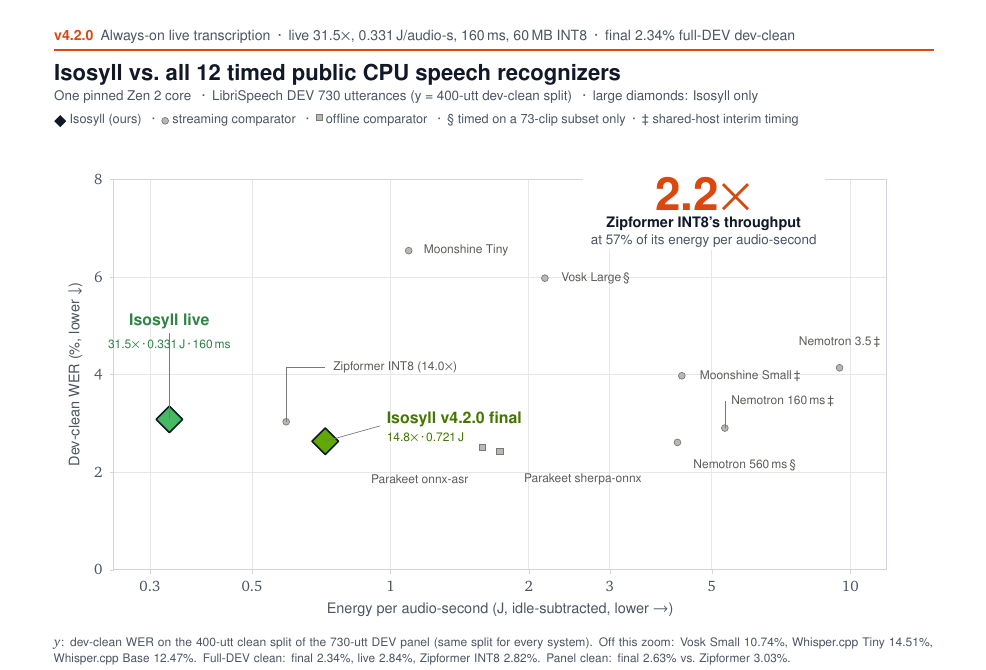
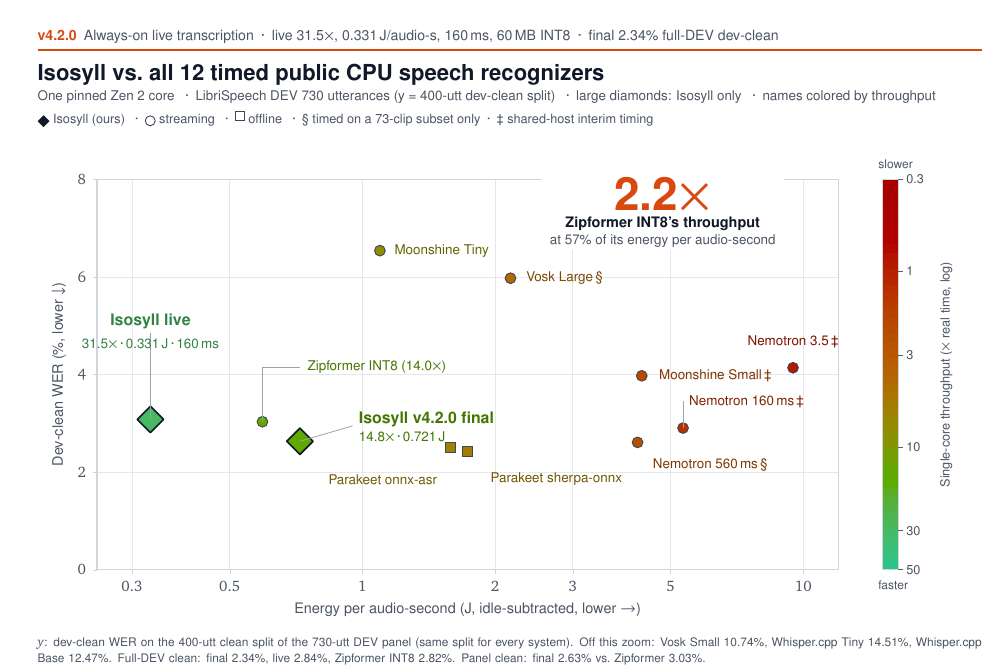
Before and after one commit to neverhuman/jsr, a LaTeX figure (docs/paper/figures/money_standalone.tex, which reads docs/paper/data/metrics.tex, docs/paper/figures/money_focused.tex): the whole page. Compiled offline with pdfLaTeX.

Commit message:
docs(paper): restore throughput colours and colour bar on the hero
Keep only Isosyll as large diamonds with leader-line labels at the
measured coordinates. Colour every comparator mark and name by
single-core throughput and bring back the colour bar, as in #175.
Numbers are unchanged. Regenerate money.png, the paper, and the
arXiv zip. No model or engine changes.

Hook skip (JANKURAI_SKIP_HOOKS=1, once): local diff-audit hard findings are
pre-existing HLT-007 on contracts/events and HLT-017 on crates/domain, not
introduced here. CI jankurai is unmodified and remains the merge gate.

```diff
--- a/docs/paper/data/metrics.tex
+++ b/docs/paper/data/metrics.tex
@@ -227,4 +227,4 @@
 \newcommand{\VsVerdictTwo}{lower than}% [exploratory] text
 \newcommand{\VsZipChunk}{320}% [exploratory] ms
 
-\newcommand{\MoneyCaption}{Dev-clean WER against energy per audio-second (log $x$) on the 730-utterance DEV panel (400-utt clean split, $y$ zoomed to 8\%); large diamonds mark Isosyll only and comparators are small muted marks (AMD core-energy registers, idle floor subtracted, median over core-clean counterbalanced blocks; Isosyll from the R8/R9 full-panel blocks, others in separate sessions (the R7 matched campaign on the \RsevenClips-clip subset); the \VsEnergyPctOne\% callout is the paired R8 ratio to Zipformer INT8; not wall power). Isosyll final (utterance-end pass) and live (160\,ms chunk) use one \ColdHeadModel\,MB INT8 artifact each, timed with Zipformer INT8 in the same quiet blocks; circles stream, squares are offline whole-clip, \S\ marks timing on a 73-clip subset only, and \ddag\ marks interim timing on a shared host.}
+\newcommand{\MoneyCaption}{Dev-clean WER against energy per audio-second (log $x$) on the 730-utterance DEV panel (400-utt clean split, $y$ zoomed to 8\%); large diamonds mark Isosyll only; names and fills show throughput, green fastest (AMD core-energy registers, idle floor subtracted, median over core-clean counterbalanced blocks; Isosyll from the R8/R9 full-panel blocks, others in separate sessions (the R7 matched campaign on the \RsevenClips-clip subset); the \VsEnergyPctOne\% callout is the paired R8 ratio to Zipformer INT8; not wall power). Isosyll final (utterance-end pass) and live (160\,ms chunk) use one \ColdHeadModel\,MB INT8 artifact each, timed with Zipformer INT8 in the same quiet blocks; circles stream, squares are offline whole-clip, \S\ marks timing on a 73-clip subset only, and \ddag\ marks interim timing on a shared host.}
--- a/docs/paper/figures/money_focused.tex
+++ b/docs/paper/figures/money_focused.tex
@@ -13,22 +14,20 @@
   \vspace{1.6pt}{\color{#2}\hrule height 0.75pt}%
   \end{minipage}%
 }
-\definecolor{compfill}{HTML}{B8B8B4}
-\definecolor{compline}{HTML}{7A7A74}
-\definecolor{complabel}{HTML}{5C5C58}
-% \syscolor{Key} still defines the Isosyll throughput colours used on our two diamonds.
+% \syscolor{Key} defines ecKey (throughput colour) and ncKey (that colour darkened for text).
 \def\syscolor#1{%
   \definecolor{ec#1}{HTML}{\csname Hero#1Color\endcsname}%
   \ifnum\csname Hero#1Metered\endcsname>0\relax\colorlet{nc#1}{ec#1!70!black}\else\colorlet{nc#1}{sub}\fi}
-% Comparators: small muted circle (streaming) or square (offline). Never a diamond.
+% Comparators: normal-size circle (streaming) or square (offline), filled by throughput. Never a diamond.
 \def\sysmark#1#2#3{% key, shape (circle|square), unused
   \ifnum\csname Hero#1On\endcsname>0\relax
-  \ifx#2c\node[circle,inner sep=0pt,minimum size=3.4pt,fill=compfill,draw=compline,line width=.35pt]
+  \syscolor{#1}%
+  \ifx#2c\node[circle,inner sep=0pt,minimum size=5.4pt,fill=ec#1,draw=ink!80,line width=.45pt]
     at (axis cs:\csname Hero#1X\endcsname,\csname Hero#1Y\endcsname) {};\else
-  \node[rectangle,inner sep=0pt,minimum size=3.1pt,fill=compfill,draw=compline,line width=.35pt]
+  \node[rectangle,inner sep=0pt,minimum size=5pt,fill=ec#1,draw=ink!80,line width=.45pt]
     at (axis cs:\csname Hero#1X\endcsname,\csname Hero#1Y\endcsname) {};\fi
   \fi}
-\def\syslabel#1#2#3#4#5{\ifnum\csname Hero#1On\endcsname>0\relax\node[comp,anchor=#2,text=complabel] at (axis cs:#3,#4) {#5};\fi}
+\def\syslabel#1#2#3#4#5{\ifnum\csname Hero#1On\endcsname>0\relax\syscolor{#1}\node[comp,anchor=#2,text=nc#1] at (axis cs:#3,#4) {#5};\fi}
 \def\sysleader#1#2{\ifnum\csname Hero#1On\endcsname>0\relax\draw[leader] (axis cs:\csname Hero#1X\endcsname,\csname Hero#1Y\endcsname) #2;\fi}
 % Diamond at a log-axis coordinate: a node at (axis cs:...), not a shifted scope.
 \def\ourdiamond#1{% key (Final or LiveLm)
@@ -38,12 +37,12 @@
 \begin{tikzpicture}[
   every node/.style={font=\sffamily\footnotesize,text=ink},
   identity/.style={font=\sffamily\fontsize{9}{10.6}\selectfont\bfseries,inner sep=0pt},
-  comp/.style={font=\sffamily\fontsize{6.8}{8}\selectfont,inner sep=0pt},
-  leader/.style={draw=compline,line width=.35pt},
+  comp/.style={font=\sffamily\fontsize{7.6}{8.8}\selectfont,inner sep=0pt},
+  leader/.style={draw=muted,line width=.4pt},
 ]
 \begin{axis}[
   name=matchedplot,
-  width=388pt,height=196pt,scale only axis,clip=false,
+  width=372pt,height=196pt,scale only axis,clip=false,
   xmode=log,xmin=\HeroXmin,xmax=\HeroXmax,ymin=0,ymax=\HeroYmax,
   xtick/.expanded=\HeroXticks,ytick/.expanded=\HeroYticks,
   log ticks with fixed point,
@@ -108,31 +107,46 @@
 % ------------------------------------------------------------------ title block
 
 \node[anchor=south west,inner sep=0pt] at ([xshift=-30pt,yshift=26pt]matchedplot.north west) {%
-  \begin{minipage}{450pt}%
-  \herokicker{450pt}{accent}{v4.2.0}{Always-on live transcription\enspace\textperiodcentered\enspace live \ColdLiveSpeed$\times$, \ColdLiveWatts\,J/audio-s, 160\,ms, \ColdHeadModel\,MB INT8\enspace\textperiodcentered\enspace final \FinFullClean\% full-DEV dev-clean}\par
+  \begin{minipage}{474pt}%
+  \herokicker{474pt}{accent}{v4.2.0}{Always-on live transcription\enspace\textperiodcentered\enspace live \ColdLiveSpeed$\times$, \ColdLiveWatts\,J/audio-s, 160\,ms, \ColdHeadModel\,MB INT8\enspace\textperiodcentered\enspace final \FinFullClean\% full-DEV dev-clean}\par
   \vspace{5pt}
   {\sffamily\bfseries\fontsize{12.5}{15}\selectfont\color{ink}Isosyll vs.\ all \ColdComparatorCount{} timed public CPU speech recognizers\par}
   \vspace{1pt}
   {\sffamily\fontsize{7.6}{9.2}\selectfont\color{sub}%
     One pinned Zen~2 core \enspace\textperiodcentered\enspace LibriSpeech DEV 730 utterances (y = 400-utt dev-clean split)
-    \enspace\textperiodcentered\enspace large diamonds: Isosyll only\par}
+    \enspace\textperiodcentered\enspace large diamonds: Isosyll only
+    \enspace\textperiodcentered\enspace names colored by throughput\par}
   \vspace{2pt}
   {\sffamily\fontsize{7.2}{8.8}\selectfont\color{sub}%
     \tikz[baseline=-.35ex]\fill[ink] (0,3pt)--(3pt,0)--(0,-3pt)--(-3pt,0)--cycle;~Isosyll (ours)
     \enspace\textperiodcentered\enspace
-    \tikz[baseline=-.4ex]\draw[compline,fill=compfill,line width=.35pt] (0,0) circle (1.7pt);~streaming comparator
+    \tikz[baseline=-.4ex]\draw[ink!80,fill=white,line width=.45pt] (0,0) circle (2.5pt);~streaming
     \enspace\textperiodcentered\enspace
-    \tikz[baseline=-.45ex]\draw[compline,fill=compfill,line width=.35pt] (0,0) rectangle (3.1pt,3.1pt);~offline comparator
+    \tikz[baseline=-.45ex]\draw[ink!80,fill=white,line width=.45pt] (0,0) rectangle (4.6pt,4.6pt);~offline
     \enspace\textperiodcentered\enspace
     \S~timed on a 73-clip subset only%
     \ifnum\HeroAnyFaded>0\relax\enspace\textperiodcentered\enspace\ddag~shared-host interim timing\fi
     \ifnum\HeroAnyNotMetered>0\relax\enspace\textperiodcentered\enspace
-    \tikz[baseline=-.4ex]\draw[compline,fill=nmgrey,line width=.35pt] (0,0) circle (1.7pt);~not metered\fi}%
+    \tikz[baseline=-.4ex]\draw[ink!80,fill=nmgrey,line width=.45pt] (0,0) circle (2.5pt);~not metered\fi}%
   \end{minipage}};
 
-% Throughput ramp macros stay in money_layout.tex (generated) but this figure uses muted comparator marks.
+% ------------------------------------------------------------------ throughput colour bar (log scale, green = faster)
+\begin{scope}[shift={([xshift=22pt]matchedplot.south east)}]
+  \pgfmathsetmacro{\barh}{196}%
+  \foreach \hex [count=\i from 0] in \HeroRampHex {%
+    \definecolor{rampstep\i}{HTML}{\hex}%
+    \fill[rampstep\i] (0,{\i*\barh/48 pt}) rectangle (8pt,{(\i+1)*\barh/48 pt+.3pt});}
+  \draw[hair,line width=.4pt] (0,0) rectangle (8pt,\barh pt);
+  \foreach \frac/\lab in \HeroRampTicks {%
+    \draw[ink!70,line width=.4pt] (8pt,{\frac*\barh pt}) -- (10.5pt,{\frac*\barh pt});
+    \node[anchor=west,font=\sffamily\fontsize{7.2}{8.6}\selectfont,text=sub,inner sep=0pt] at (12pt,{\frac*\barh pt}) {\lab};}
+  \node[rotate=90,anchor=north,font=\sffamily\fontsize{7.2}{8.6}\selectfont,text=sub,inner sep=0pt]
+    at (29pt,{\barh/2 pt}) {\HeroBarTitle};
+  \node[anchor=south west,font=\sffamily\fontsize{6.8}{8}\selectfont,text=sub,inner sep=0pt] at (-2pt,{\barh pt+5pt}) {slower};
+  \node[anchor=north west,font=\sffamily\fontsize{6.8}{8}\selectfont,text=sub,inner sep=0pt] at (-2pt,-5pt) {faster};
+\end{scope}
 
-\node[anchor=north west,font=\sffamily\fontsize{6.7}{8.1}\selectfont,text=sub,inner sep=0pt,align=left,text width=450pt]
+\node[anchor=north west,font=\sffamily\fontsize{6.7}{8.1}\selectfont,text=sub,inner sep=0pt,align=left,text width=474pt]
   at ([xshift=-30pt,yshift=-34pt]matchedplot.south west) {%
   $y$: dev-clean WER on the 400-utt clean split of the 730-utt DEV panel (same split for every system).
   \ifnum\HeroAnyOffScale>0\relax Off this zoom: \HeroOffScale. \fi
```
Also changed, not shown: docs/paper/data/money_readme.md (+1 -1 lines), README.md, docs/paper/figures/hero.pdf, docs/paper/money.png, docs/paper/paper.pdf, docs/paper/figures/money_focused.tex (5 more changed lines), 6 other files.
